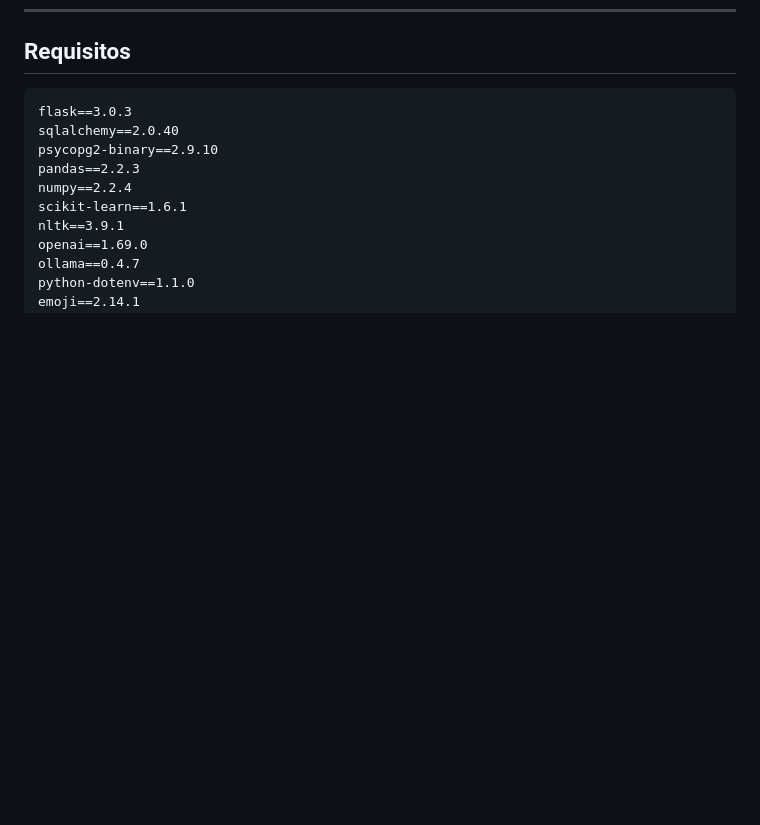
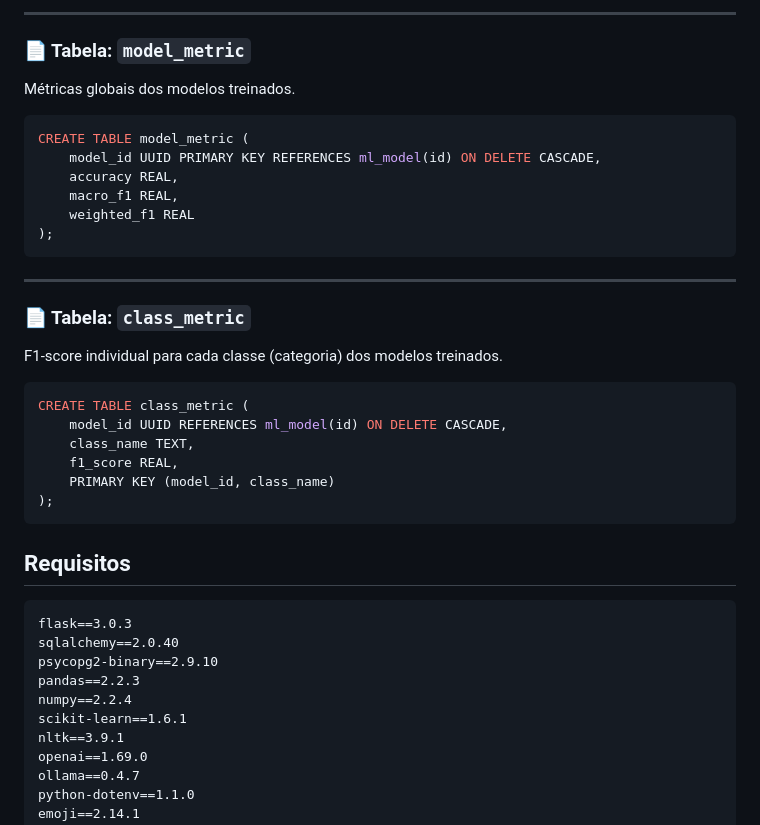
Before and after one commit to victorhtsdev/tech3_fiap_ml_social_pipeline, a Markdown page: pipeline_controller/README.md, the part around one of its changes. Drawn GitHub-style; blank space fills up the shorter version.

Commit message:
Readme pipeline

````diff
--- a/pipeline_controller/README.md
+++ b/pipeline_controller/README.md
@@ -308,3 +404,32 @@ Este backend foi desenvolvido em Flask e faz parte do projeto de Análise de Com
+---
+
+### 📄 Tabela: `model_metric`
+
+Métricas globais dos modelos treinados.
+
+```sql
+CREATE TABLE model_metric (
+    model_id UUID PRIMARY KEY REFERENCES ml_model(id) ON DELETE CASCADE,
+    accuracy REAL,
+    macro_f1 REAL,
+    weighted_f1 REAL
+);
+```
+
+---
+
+### 📄 Tabela: `class_metric`
+
+F1-score individual para cada classe (categoria) dos modelos treinados.
+
+```sql
+CREATE TABLE class_metric (
+    model_id UUID REFERENCES ml_model(id) ON DELETE CASCADE,
+    class_name TEXT,
+    f1_score REAL,
+    PRIMARY KEY (model_id, class_name)
+);
+```
 ## Requisitos
 
 ```
````
Also changed, not shown: other parts of pipeline_controller/README.md (+96 -0 lines).
